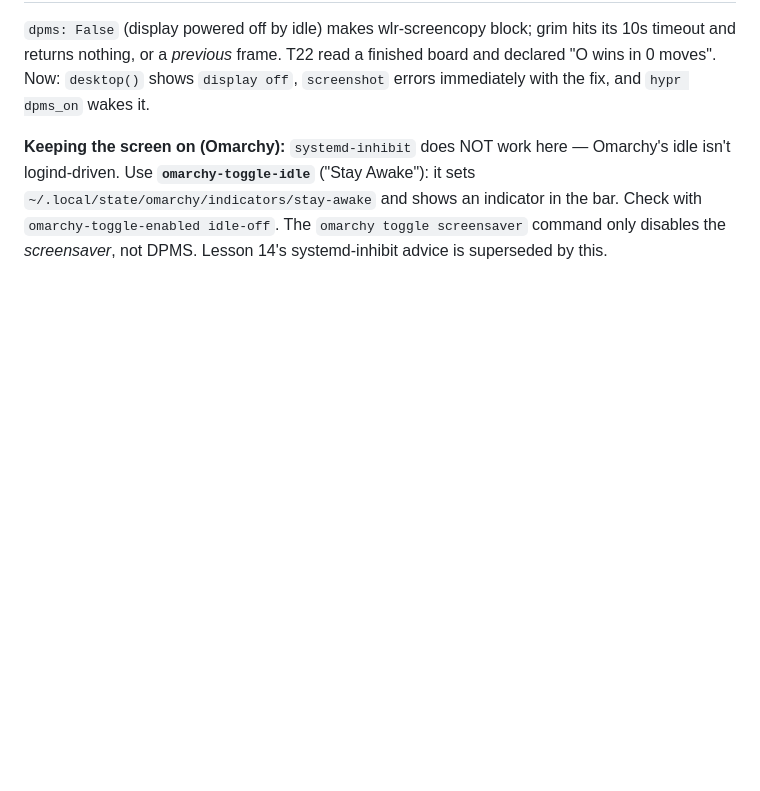
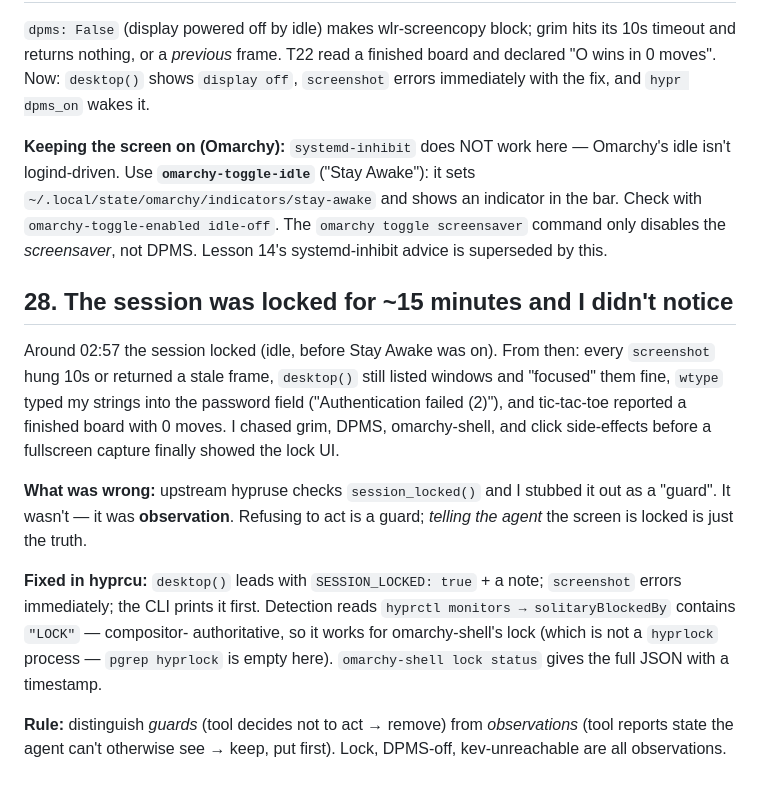
Before and after one commit to angusforbes/hyprcu, a Markdown page: docs/LESSONS.md, the part around the change. Drawn GitHub-style; blank space fills up the shorter version.

Commit message:
Lesson 28: locked session — observation vs guard

```diff
--- a/docs/LESSONS.md
+++ b/docs/LESSONS.md
@@ -529,3 +529,27 @@ Awake"): it sets `~/.local/state/omarchy/indicators/stay-awake` and shows an
 indicator in the bar. Check with `omarchy-toggle-enabled idle-off`. The
 `omarchy toggle screensaver` command only disables the *screensaver*, not
 DPMS. Lesson 14's systemd-inhibit advice is superseded by this.
+
+## 28. The session was locked for ~15 minutes and I didn't notice
+
+Around 02:57 the session locked (idle, before Stay Awake was on). From then:
+every `screenshot` hung 10s or returned a stale frame, `desktop()` still
+listed windows and "focused" them fine, `wtype` typed my strings into the
+password field ("Authentication failed (2)"), and tic-tac-toe reported a
+finished board with 0 moves. I chased grim, DPMS, omarchy-shell, and click
+side-effects before a fullscreen capture finally showed the lock UI.
+
+**What was wrong:** upstream hypruse checks `session_locked()` and I stubbed
+it out as a "guard". It wasn't — it was **observation**. Refusing to act is a
+guard; *telling the agent* the screen is locked is just the truth.
+
+**Fixed in hyprcu:** `desktop()` leads with `SESSION_LOCKED: true` + a note;
+`screenshot` errors immediately; the CLI prints it first. Detection reads
+`hyprctl monitors → solitaryBlockedBy` contains `"LOCK"` — compositor-
+authoritative, so it works for omarchy-shell's lock (which is not a
+`hyprlock` process — `pgrep hyprlock` is empty here). `omarchy-shell lock
+status` gives the full JSON with a timestamp.
+
+**Rule:** distinguish *guards* (tool decides not to act → remove) from
+*observations* (tool reports state the agent can't otherwise see → keep,
+put first). Lock, DPMS-off, kev-unreachable are all observations.
```
